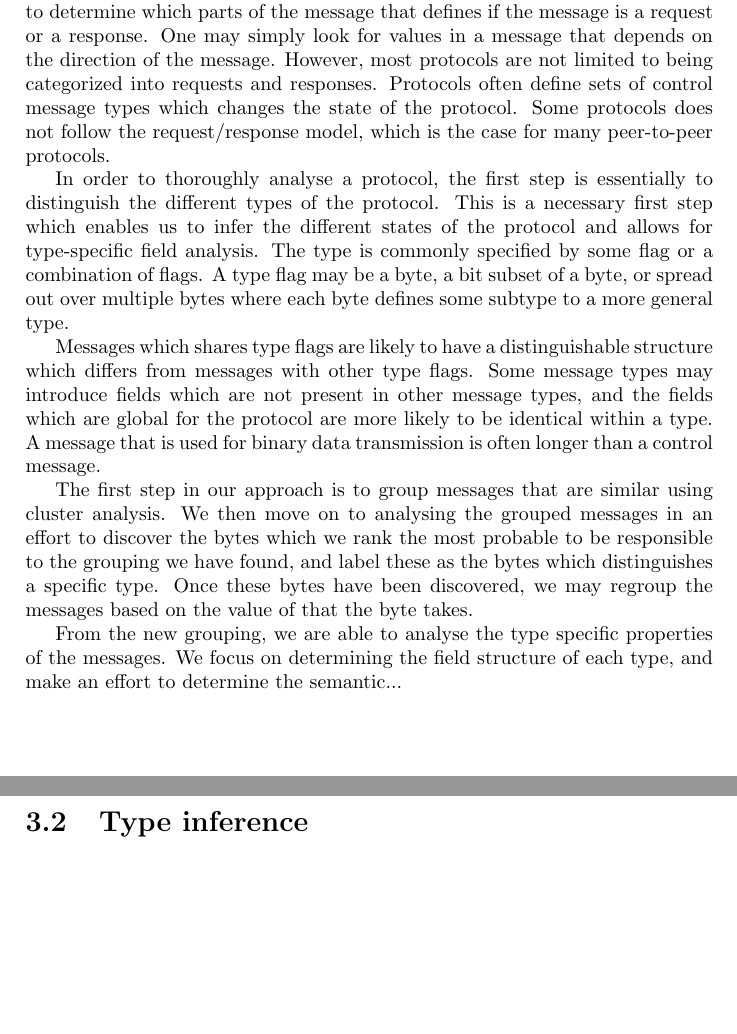
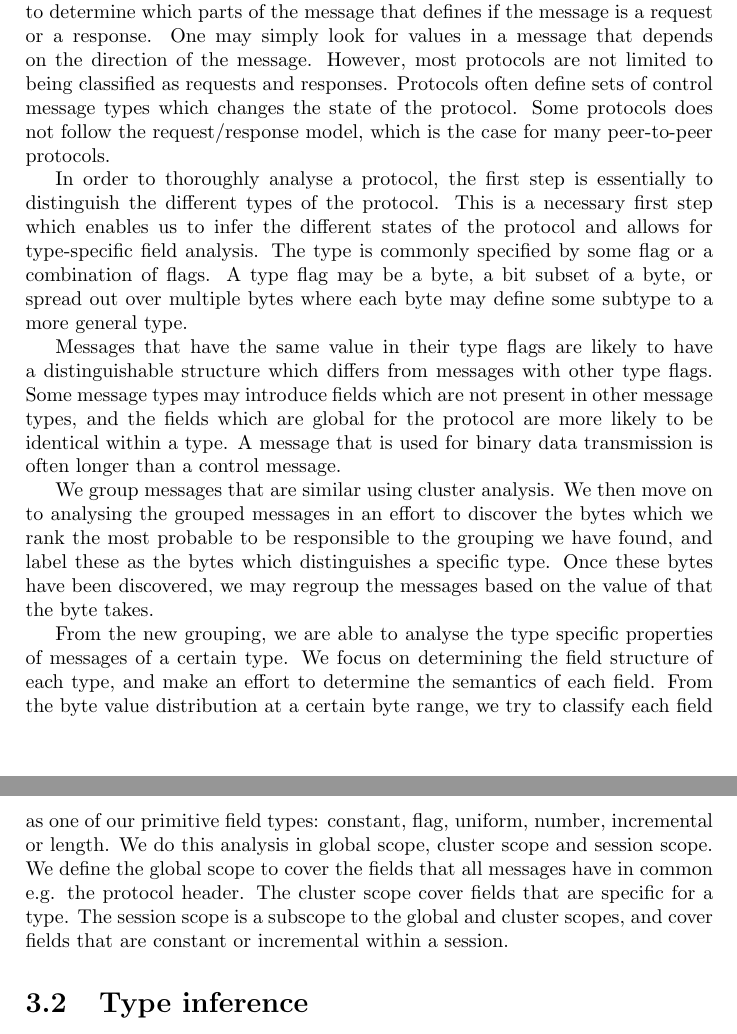
Before and after one commit to CarlEkerot/Exjobb, a LaTeX thesis (doc/report.tex): two parts of pages 17 and 18 of 24, joined at a grey line, cut so that both start at the same text, the shorter picture padded with empty space. Compiled offline with pdfLaTeX.

Commit message:
Polished Approach-section.

```diff
--- a/doc/report.tex
+++ b/doc/report.tex
@@ -665,7 +665,7 @@ message type may define if the message is a request or response. If so, it is
 fairly easy to determine which parts of the message that defines if the
 message is a request or a response. One may simply look for values in a
 message that depends on the direction of the message. However, most protocols
-are not limited to being categorized into requests and responses. Protocols
+are not limited to being classified as requests and responses. Protocols
 often define sets of control message types which changes the state of the
 protocol. Some protocols does not follow the request/response model, which
 is the case for many peer-to-peer protocols.
@@ -675,26 +675,34 @@ distinguish the different types of the protocol. This is a necessary first
 step which enables us to infer the different states of the protocol and allows
 for type-specific field analysis. The type is commonly specified by some flag
 or a combination of flags. A type flag may be a byte, a bit subset of a byte,
-or spread out over multiple bytes where each byte defines some subtype to a
+or spread out over multiple bytes where each byte may define some subtype to a
 more general type.
 
-Messages which shares type flags are likely to have a distinguishable
-structure which differs from messages with other type flags. Some message
-types may introduce fields which are not present in other message types, and
-the fields which are global for the protocol are more likely to be identical
-within a type. A message that is used for binary data transmission is often
-longer than a control message.
+Messages that have the same value in their type flags are likely to have a
+distinguishable structure which differs from messages with other type flags.
+Some message types may introduce fields which are not present in other
+message types, and the fields which are global for the protocol are more
+likely to be identical within a type. A message that is used for binary data
+transmission is often longer than a control message.
 
-The first step in our approach is to group messages that are similar using
-cluster analysis. We then move on to analysing the grouped messages in an
-effort to discover the bytes which we rank the most probable to be
-responsible to the grouping we have found, and label these as the bytes
-which distinguishes a specific type. Once these bytes have been discovered,
-we may regroup the messages based on the value of that the byte takes.
+We group messages that are similar using cluster analysis. We then move on to
+analysing the grouped messages in an effort to discover the bytes which we
+rank the most probable to be responsible to the grouping we have found, and
+label these as the bytes which distinguishes a specific type. Once these bytes
+have been discovered, we may regroup the messages based on the value of that
+the byte takes.
 
 From the new grouping, we are able to analyse the type specific properties
-of the messages. We focus on determining the field structure of each type,
-and make an effort to determine the semantic...
+of messages of a certain type. We focus on determining the field structure of
+each type, and make an effort to determine the semantics of each field.
+From the byte value distribution at a certain byte range, we try to classify
+each field as one of our primitive field types: constant, flag, uniform,
+number, incremental or length. We do this analysis in global scope, cluster
+scope and session scope. We define the global scope to cover the fields that
+all messages have in common e.g. the protocol header. The cluster scope cover
+fields that are specific for a type. The session scope is a subscope to the
+global and cluster scopes, and cover fields that are constant or incremental
+within a session.
 
 \section{Type inference}
 Explain that our type inference step is actually two different clustering steps
```
Also changed, not shown: doc/report.pdf.
